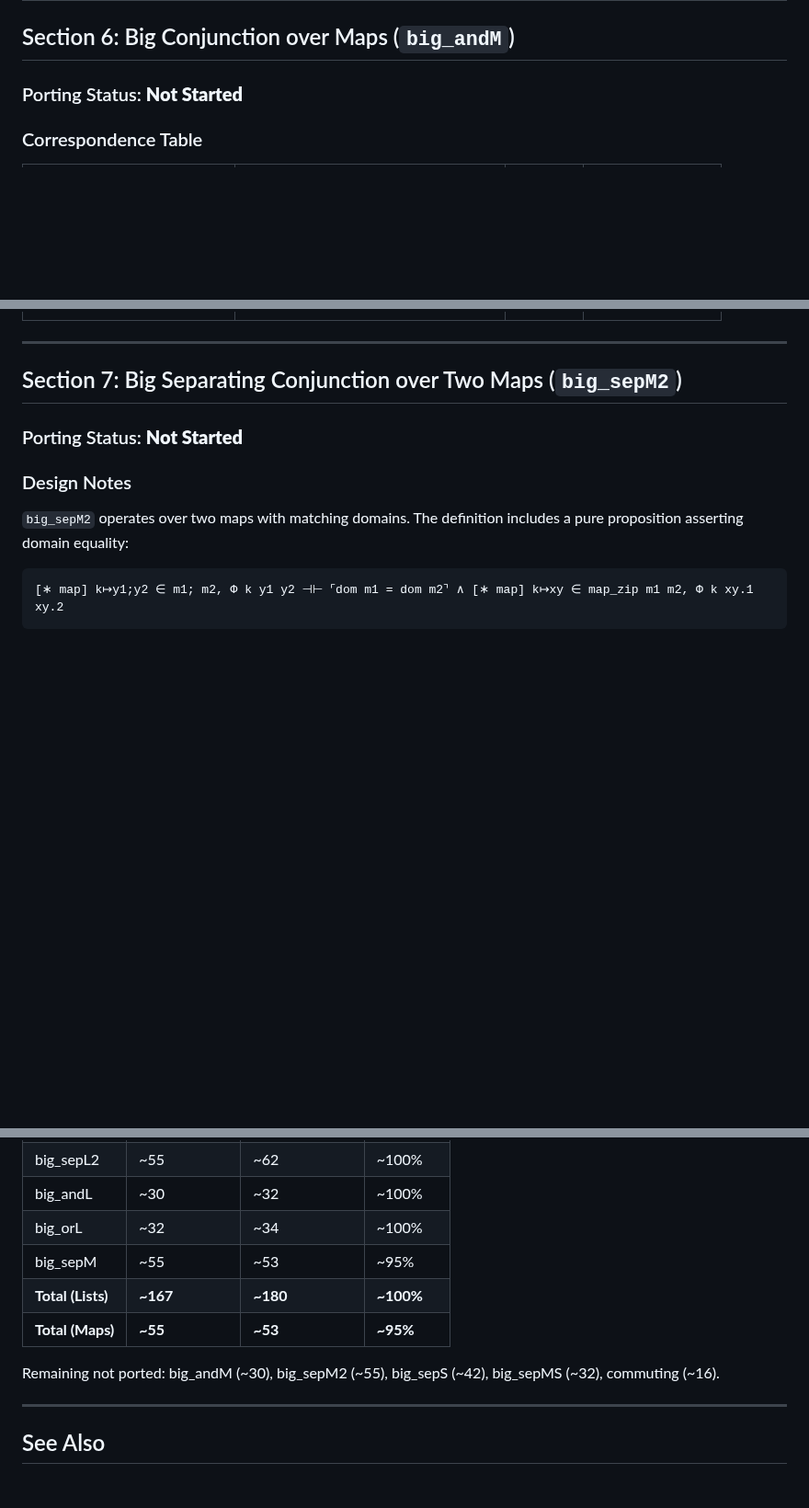
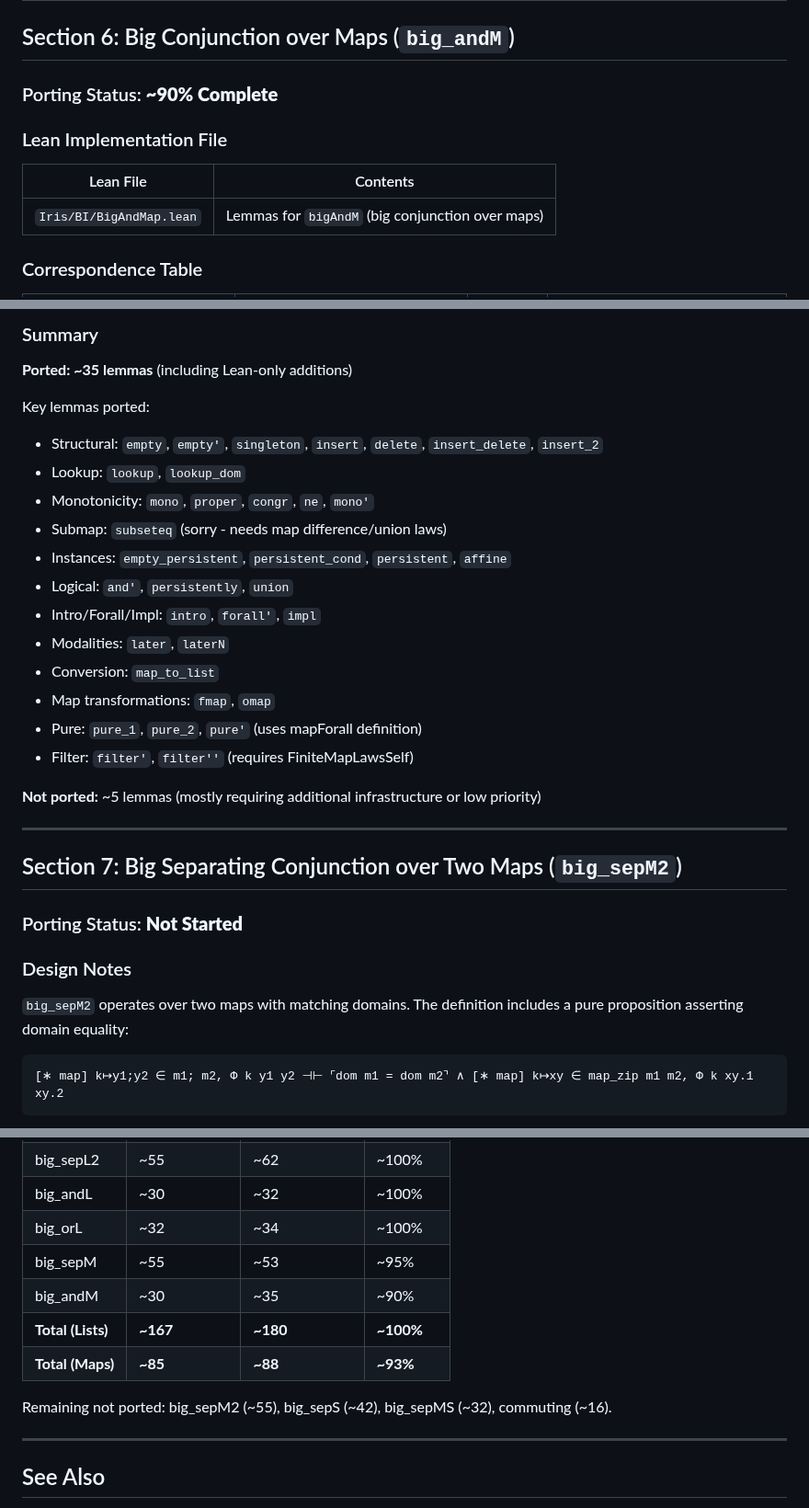
Before and after one commit to leanprover-community/iris-lean, a Markdown page: docs/big_ops/PORTING_CORRESPONDENCE.md, 3 parts joined by grey strips. Shown at 92% size. GitHub-like rendering; blank space fills up the shorter version.

```diff
--- a/docs/big_ops/PORTING_CORRESPONDENCE.md
+++ b/docs/big_ops/PORTING_CORRESPONDENCE.md
@@ -449,7 +452,13 @@ Key lemmas ported:
 
 ## Section 6: Big Conjunction over Maps (`big_andM`)
 
-### Porting Status: **Not Started**
+### Porting Status: **~90% Complete**
+
+### Lean Implementation File
+
+| Lean File | Contents |
+|-----------|----------|
+| `Iris/BI/BigAndMap.lean` | Lemmas for `bigAndM` (big conjunction over maps) |
 
 ### Correspondence Table
 
@@ -497,3 +510,22 @@ Key lemmas ported:
+### Summary
+
+**Ported: ~35 lemmas** (including Lean-only additions)
+
+Key lemmas ported:
+- Structural: `empty`, `empty'`, `singleton`, `insert`, `delete`, `insert_delete`, `insert_2`
+- Lookup: `lookup`, `lookup_dom`
+- Monotonicity: `mono`, `proper`, `congr`, `ne`, `mono'`
+- Submap: `subseteq` (sorry - needs map difference/union laws)
+- Instances: `empty_persistent`, `persistent_cond`, `persistent`, `affine`
+- Logical: `and'`, `persistently`, `union`
+- Intro/Forall/Impl: `intro`, `forall'`, `impl`
+- Modalities: `later`, `laterN`
+- Conversion: `map_to_list`
+- Map transformations: `fmap`, `omap`
+- Pure: `pure_1`, `pure_2`, `pure'` (uses mapForall definition)
+- Filter: `filter'`, `filter''` (requires FiniteMapLawsSelf)
+
+**Not ported:** ~5 lemmas (mostly requiring additional infrastructure or low priority)
 
 ---
 
@@ -857,10 +889,11 @@ The `BigSepL2.app` and `BigSepL2.snoc` lemmas now align with Rocq:
 | big_andL | ~30 | ~32 | ~100% |
 | big_orL | ~32 | ~34 | ~100% |
 | big_sepM | ~55 | ~53 | ~95% |
+| big_andM | ~30 | ~35 | ~90% |
 | **Total (Lists)** | **~167** | **~180** | **~100%** |
-| **Total (Maps)** | **~55** | **~53** | **~95%** |
+| **Total (Maps)** | **~85** | **~88** | **~93%** |
 
-Remaining not ported: big_andM (~30), big_sepM2 (~55), big_sepS (~42), big_sepMS (~32), commuting (~16).
+Remaining not ported: big_sepM2 (~55), big_sepS (~42), big_sepMS (~32), commuting (~16).
 
 ---
 
```
Also changed, not shown: other parts of docs/big_ops/PORTING_CORRESPONDENCE.md (+49 -42 lines), docs/big_ops/translation_differences.md (+80 -0 lines).
